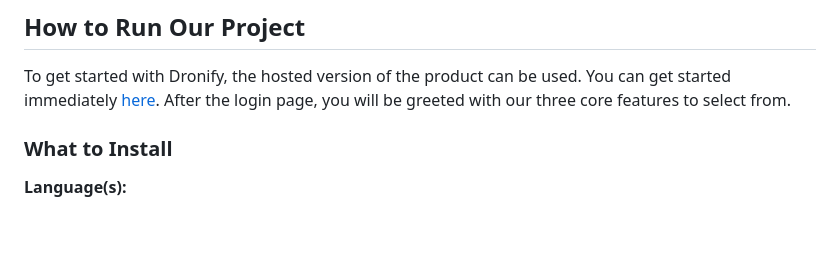
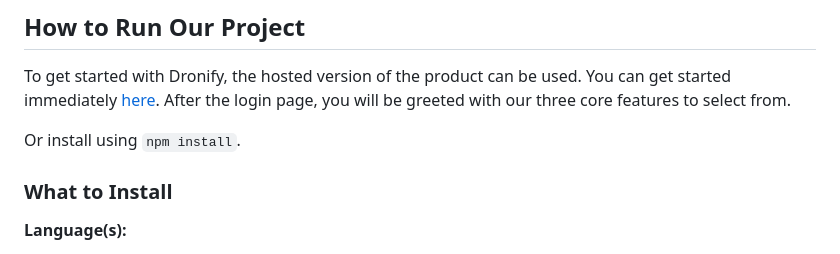
Before and after one commit to nueiwai/2800-202410-DTC10, a Markdown page: README.md, the part around the change. Rendered like a GitHub page; blank space fills up the shorter version.

Commit message:
Add how to install to README

````diff
--- a/README.md
+++ b/README.md
@@ -129,6 +129,8 @@ It has the following subfolders and files:
 ## How to Run Our Project
 To get started with Dronify, the hosted version of the product can be used. You can get started immediately [here](https://dronify-mbme.onrender.com/). After the login page, you will be greeted with our three core features to select from.
 
+Or install using ```npm install```.
+
 ### What to Install
 
 **Language(s):**
````
